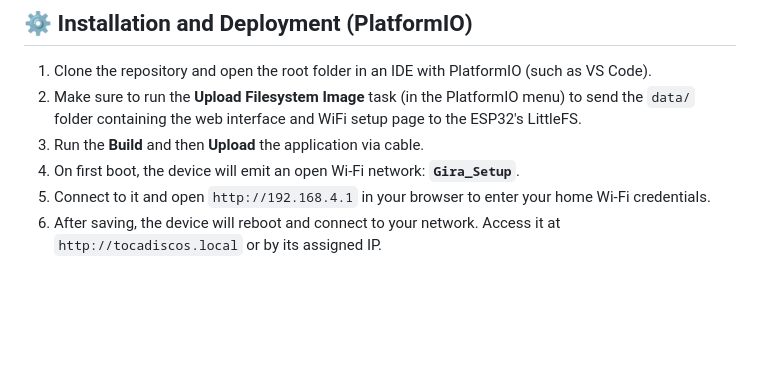
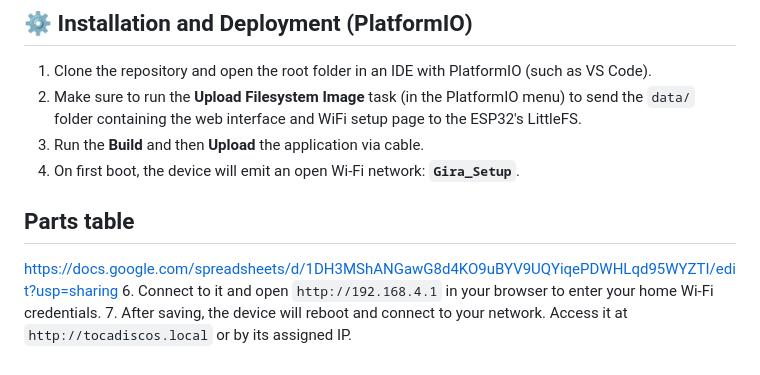
Before and after one commit to gsalvati/gira-site, a Markdown page: README.md, the part around the change. GitHub-like rendering; blank space fills up the shorter version.

Commit message:
Update README with parts table and fix step numbering
Added a parts table link and corrected step numbering in the setup instructions.

```diff
--- a/README.md
+++ b/README.md
@@ -68,5 +68,8 @@ According to the project mapping:
 2. Make sure to run the **Upload Filesystem Image** task (in the PlatformIO menu) to send the `data/` folder containing the web interface and WiFi setup page to the ESP32's LittleFS.
 3. Run the **Build** and then **Upload** the application via cable.
 4. On first boot, the device will emit an open Wi-Fi network: **`Gira_Setup`**.
-5. Connect to it and open `http://192.168.4.1` in your browser to enter your home Wi-Fi credentials.
-6. After saving, the device will reboot and connect to your network. Access it at `http://tocadiscos.local` or by its assigned IP.
+
+## Parts table
+https://docs.google.com/spreadsheets/d/1DH3MShANGawG8d4KO9uBYV9UQYiqePDWHLqd95WYZTI/edit?usp=sharing
+6. Connect to it and open `http://192.168.4.1` in your browser to enter your home Wi-Fi credentials.
+7. After saving, the device will reboot and connect to your network. Access it at `http://tocadiscos.local` or by its assigned IP.
```
